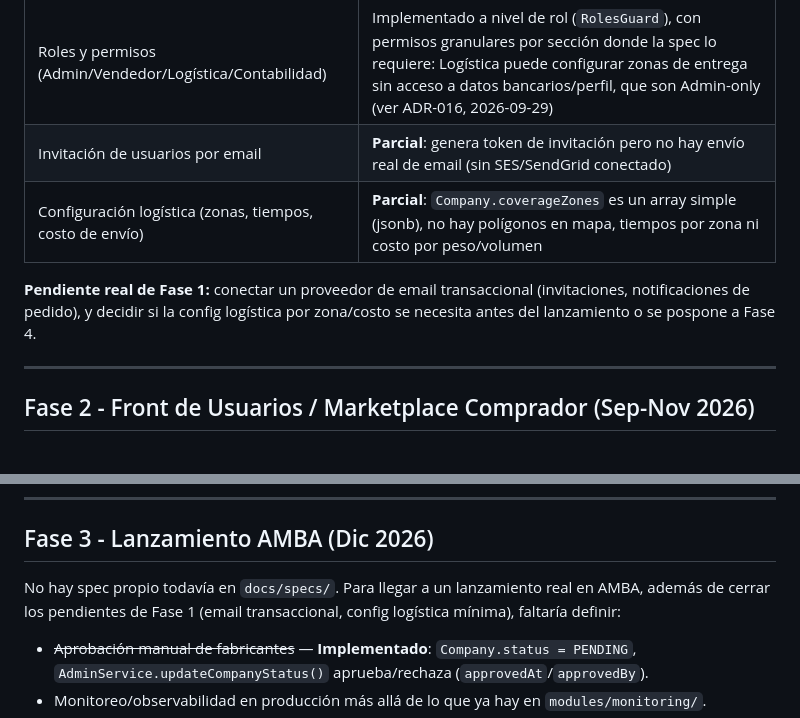
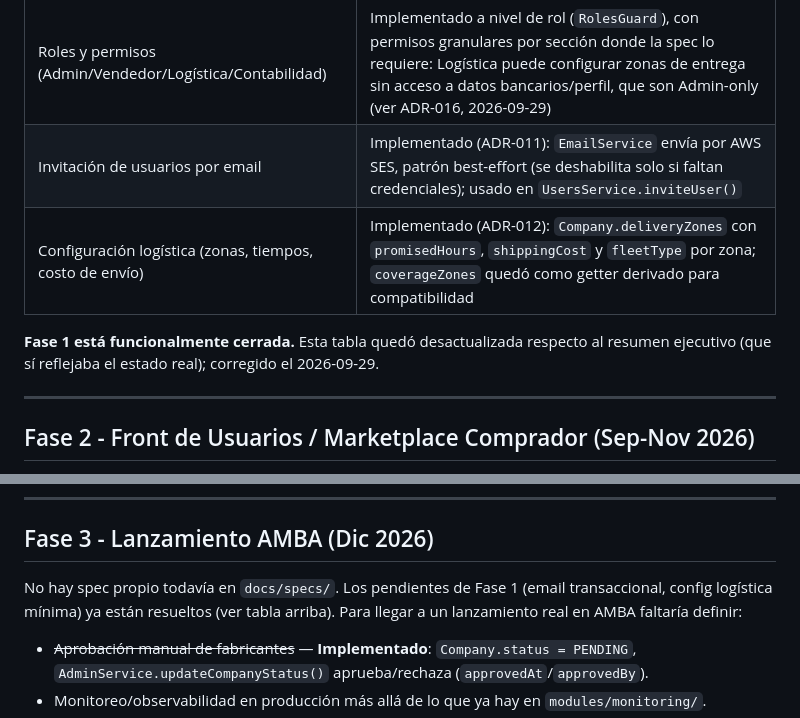
Before and after one commit to lunamarie11/obraya, a Markdown page: docs/roadmap-estado-actual.md, 2 parts joined by grey strips. Rendered like a GitHub page.

Commit message:
docs: corrige contradiccion interna en roadmap sobre email/logistica
La tabla de Fase 1 seguia marcando "parcial" el envio de emails y la
config logistica por zona, pero ambos ya estaban resueltos (ADR-011,
ADR-012) segun el propio resumen ejecutivo del mismo doc. Tambien
actualiza el conteo de tests en el checklist de deploy (72 -> 100) y
menciona el nuevo step de lint en CI.

Co-Authored-By: Claude Opus 4.6 <noreply@anthropic.com>

```diff
--- a/docs/roadmap-estado-actual.md
+++ b/docs/roadmap-estado-actual.md
@@ -23,10 +23,10 @@ Ver `docs/specs/MVP-backoffice-fabricantes.md`.
 | Dashboard de ventas + KPIs | Implementado |
 | Reportes (ventas, stock) exportables | Implementado |
 | Roles y permisos (Admin/Vendedor/Logística/Contabilidad) | Implementado a nivel de rol (`RolesGuard`), con permisos granulares por sección donde la spec lo requiere: Logística puede configurar zonas de entrega sin acceso a datos bancarios/perfil, que son Admin-only (ver ADR-016, 2026-09-29) |
-| Invitación de usuarios por email | **Parcial**: genera token de invitación pero no hay envío real de email (sin SES/SendGrid conectado) |
-| Configuración logística (zonas, tiempos, costo de envío) | **Parcial**: `Company.coverageZones` es un array simple (jsonb), no hay polígonos en mapa, tiempos por zona ni costo por peso/volumen |
+| Invitación de usuarios por email | Implementado (ADR-011): `EmailService` envía por AWS SES, patrón best-effort (se deshabilita solo si faltan credenciales); usado en `UsersService.inviteUser()` |
+| Configuración logística (zonas, tiempos, costo de envío) | Implementado (ADR-012): `Company.deliveryZones` con `promisedHours`, `shippingCost` y `fleetType` por zona; `coverageZones` quedó como getter derivado para compatibilidad |
 
-**Pendiente real de Fase 1:** conectar un proveedor de email transaccional (invitaciones, notificaciones de pedido), y decidir si la config logística por zona/costo se necesita antes del lanzamiento o se pospone a Fase 4.
+**Fase 1 está funcionalmente cerrada.** Esta tabla quedó desactualizada respecto al resumen ejecutivo (que sí reflejaba el estado real); corregido el 2026-09-29.
 
 ---
 
@@ -74,9 +74,9 @@ Fase 2 está funcionalmente **cerrada**. Lo único fuera de alcance por diseño:
 
 ## Fase 3 - Lanzamiento AMBA (Dic 2026)
 
-No hay spec propio todavía en `docs/specs/`. Para llegar a un lanzamiento real en AMBA,
-además de cerrar los pendientes de Fase 1 (email transaccional, config logística mínima),
-faltaría definir:
+No hay spec propio todavía en `docs/specs/`. Los pendientes de Fase 1 (email
+transaccional, config logística mínima) ya están resueltos (ver tabla arriba).
+Para llegar a un lanzamiento real en AMBA faltaría definir:
 
 - ~~Aprobación manual de fabricantes~~ — **Implementado**: `Company.status = PENDING`,
   `AdminService.updateCompanyStatus()` aprueba/rechaza (`approvedAt`/`approvedBy`).
```
Also changed, not shown: docs/checklist-deploy-produccion.md (+3 -2 lines).
